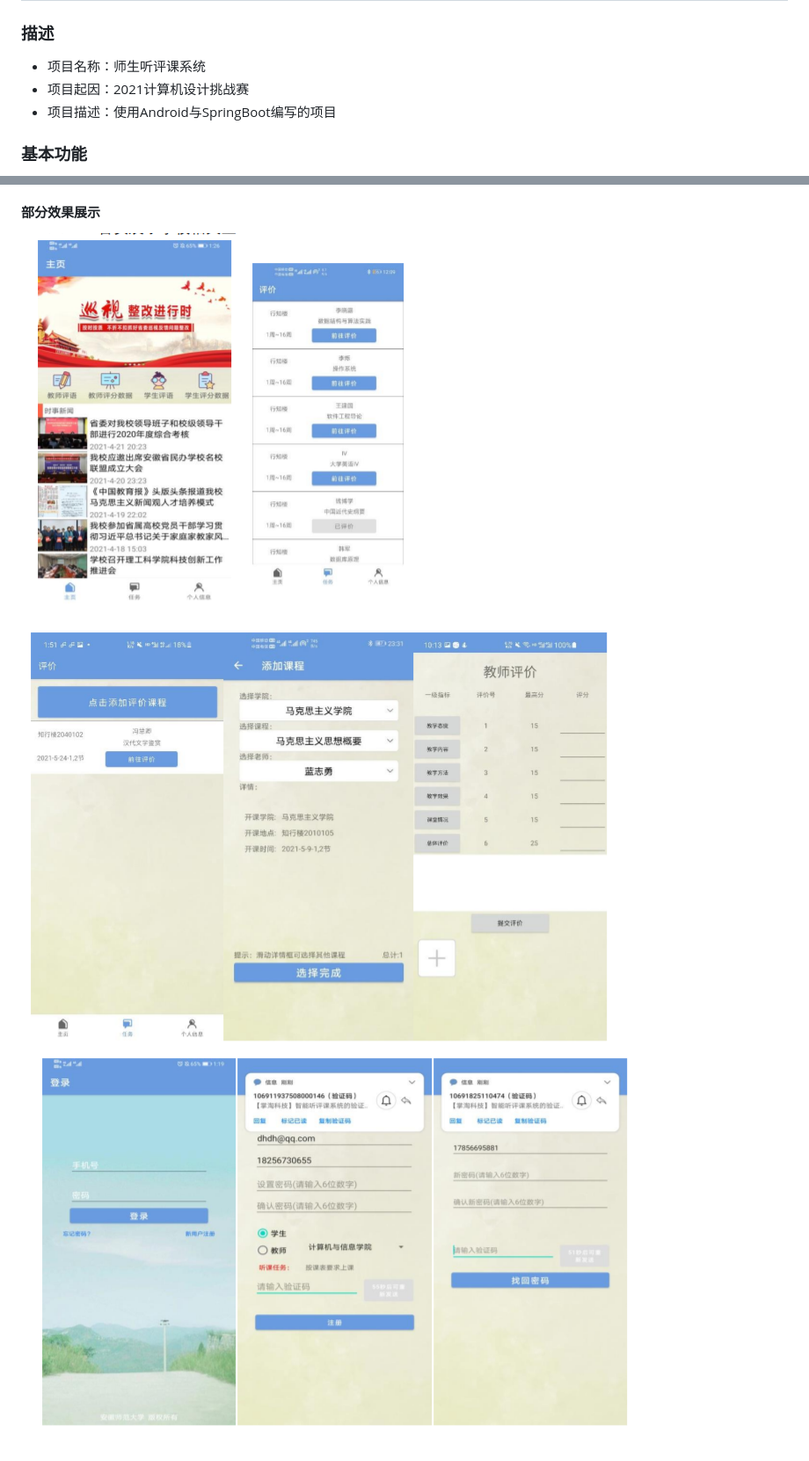
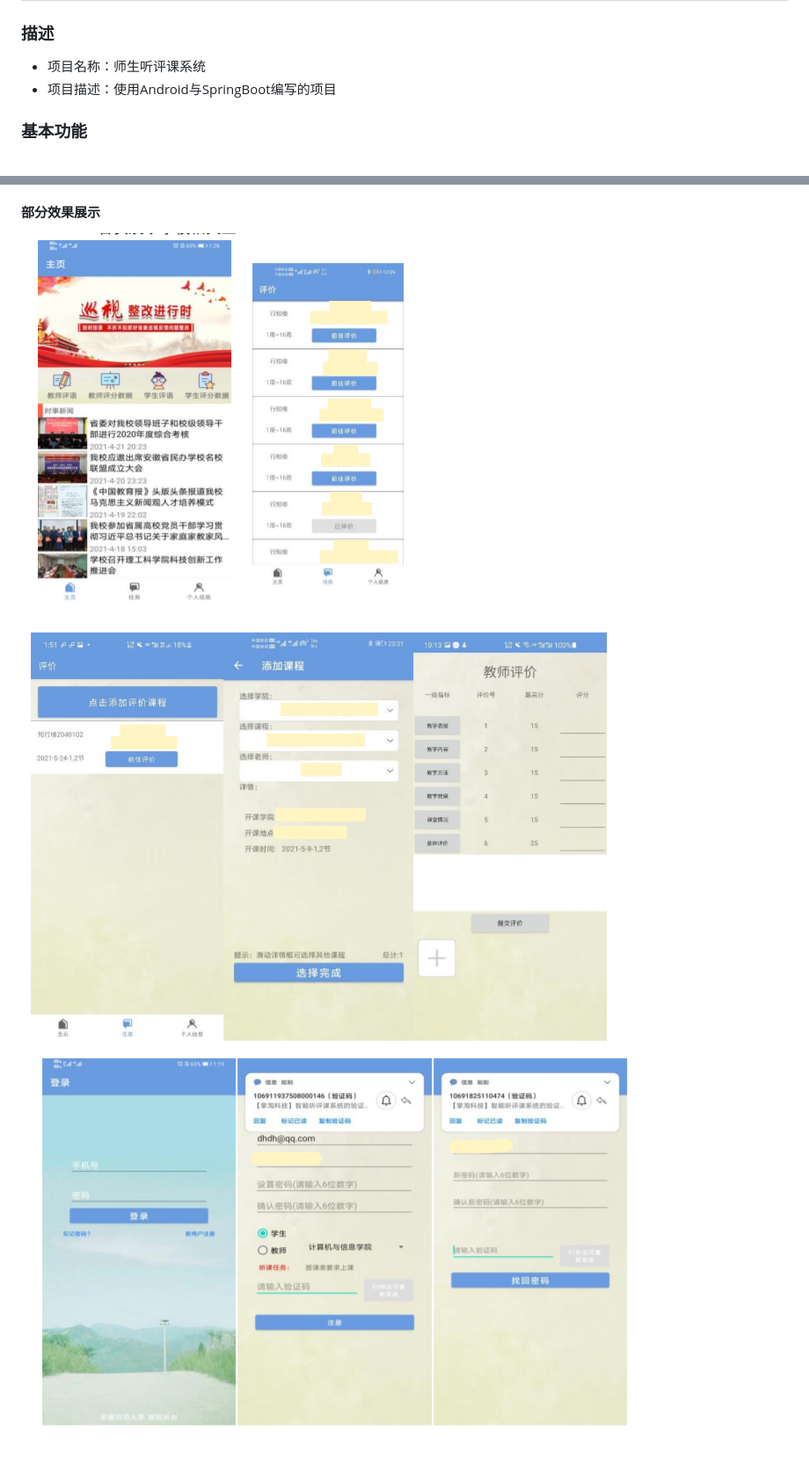
Before and after one commit to Mars-927/Curriculum_Evaluation_APP, a Markdown page: README.md, 2 parts joined by grey strips. Shown: that part at 88% size. GitHub-like rendering; pictures changed too: images/1.png, images/3.png, images/4.png.

```diff
--- a/README.md
+++ b/README.md
@@ -2,7 +2,6 @@
 ### 描述
 
 * 项目名称：师生听评课系统
-* 项目起因：2021计算机设计挑战赛
 * 项目描述：使用Android与SpringBoot编写的项目
 
 ### 基本功能
```
Also changed, not shown: 1 other file.
